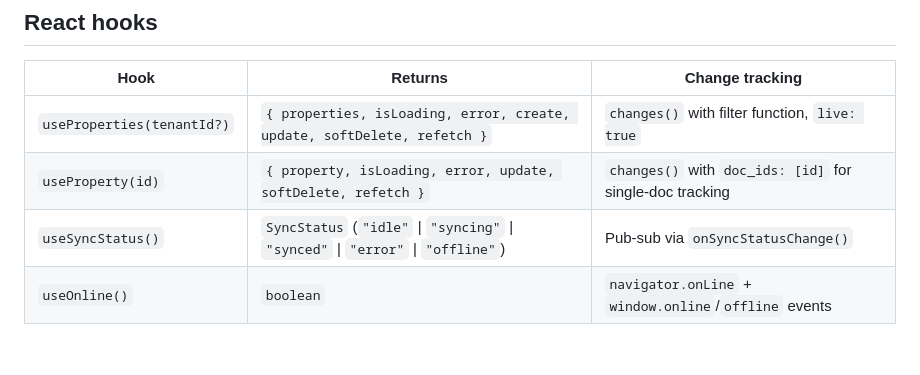
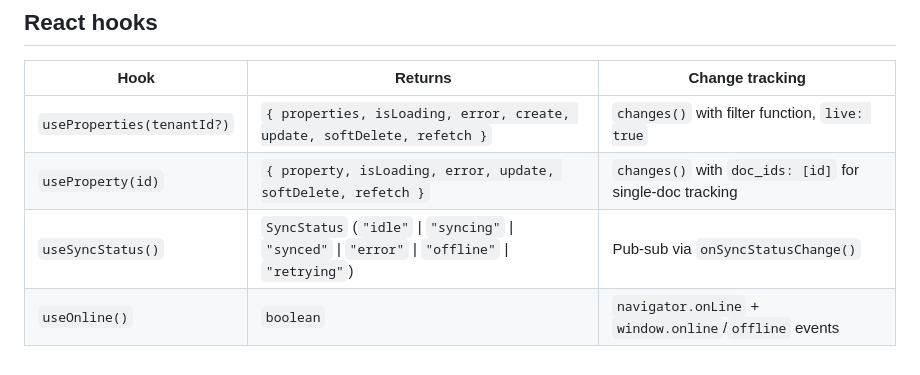
Before and after one commit to virgoprimetech/ofapoc-pouch-couch-db, a Markdown page: docs/data-model.md, the part around the change. GitHub-like rendering.

```diff
--- a/docs/data-model.md
+++ b/docs/data-model.md
@@ -198,5 +198,5 @@ The PostgreSQL ETL process is the final authority. If the server-side truth diff
 |------|---------|----------------|
 | `useProperties(tenantId?)` | `{ properties, isLoading, error, create, update, softDelete, refetch }` | `changes()` with filter function, `live: true` |
 | `useProperty(id)` | `{ property, isLoading, error, update, softDelete, refetch }` | `changes()` with `doc_ids: [id]` for single-doc tracking |
-| `useSyncStatus()` | `SyncStatus` (`"idle"` \| `"syncing"` \| `"synced"` \| `"error"` \| `"offline"`) | Pub-sub via `onSyncStatusChange()` |
+| `useSyncStatus()` | `SyncStatus` (`"idle"` \| `"syncing"` \| `"synced"` \| `"error"` \| `"offline"` \| `"retrying"`) | Pub-sub via `onSyncStatusChange()` |
 | `useOnline()` | `boolean` | `navigator.onLine` + `window.online`/`offline` events |
```
Also changed, not shown: docs/architecture.md (+4 -13 lines), docs/pouchdb-couchdb-sync.md (added, +360 -0 lines).
